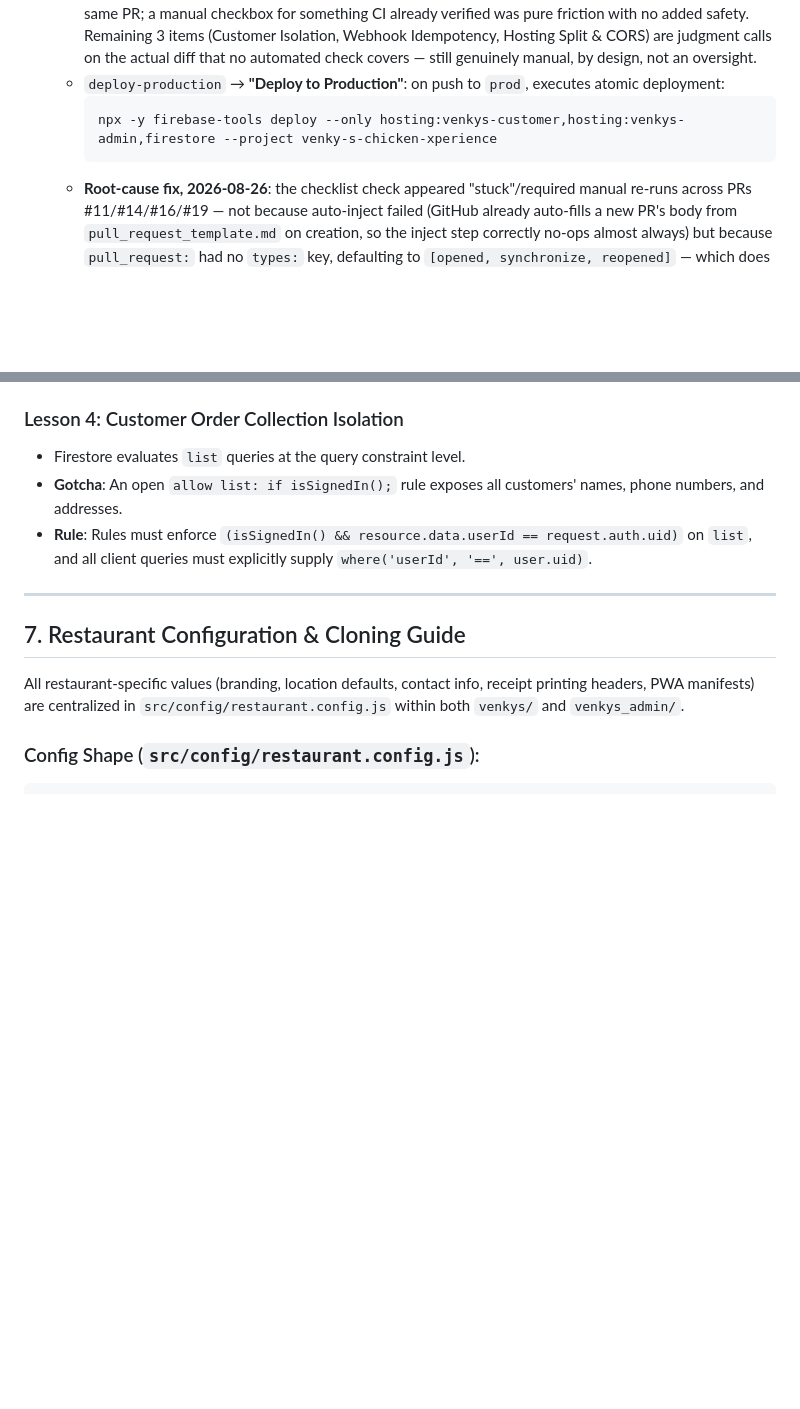
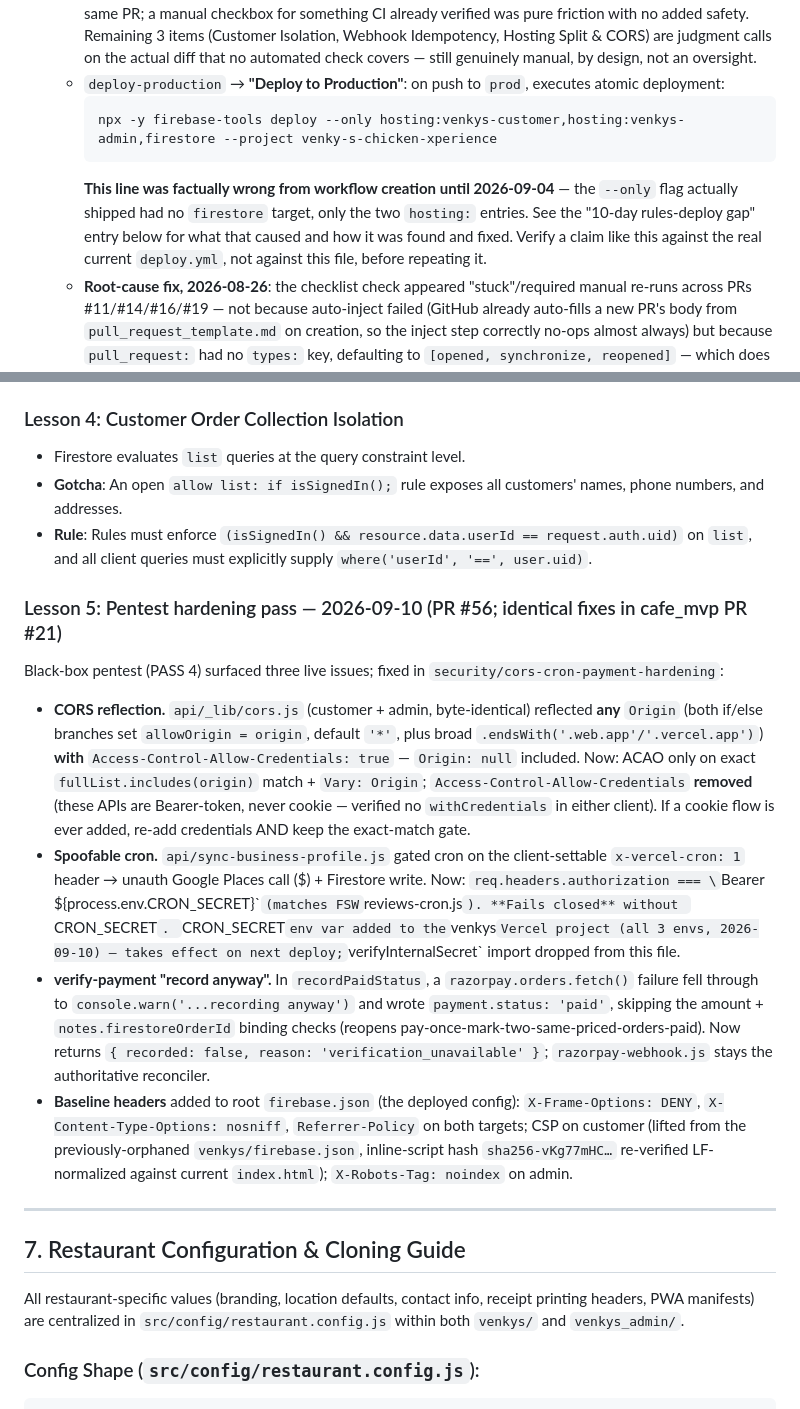
Before and after one commit to Swastik1204/Venky-s_Cheat_Mealz, a Markdown page: memory.md, 2 parts joined by grey strips. GitHub-like rendering; blank space fills up the shorter version.

Commit message:
docs(memory): pentest hardening (Lesson 5) + pass-5 CI/Vercel gotchas
Folds two independent sets of memory notes left uncommitted after the
2026-09-10 security session:
- Lesson 5: CORS-reflection / spoofable-cron / verify-payment-fallback
  fixes (PR #56) + baseline firebase.json headers.
- Pass-5 WIP: the deploy.yml `--only` line was missing the firestore
  target until 2026-09-04; the 2026-08-27 Vercel Production-Branch
  bypass incident.

Note: the pass-5 note references a "10-day rules-deploy gap" entry that
was never written — left as-is (dangling ref predates this commit).

Co-Authored-By: Claude Sonnet 5 <noreply@anthropic.com>

````diff
--- a/memory.md
+++ b/memory.md
@@ -68,6 +68,7 @@ The system enforces a strict 6-tier authorization model synchronized between `fi
     ```bash
     npx -y firebase-tools deploy --only hosting:venkys-customer,hosting:venkys-admin,firestore --project venky-s-chicken-xperience
     ```
+    **This line was factually wrong from workflow creation until 2026-09-04** — the `--only` flag actually shipped had no `firestore` target, only the two `hosting:` entries. See the "10-day rules-deploy gap" entry below for what that caused and how it was found and fixed. Verify a claim like this against the real current `deploy.yml`, not against this file, before repeating it.
   * **Root-cause fix, 2026-08-26**: the checklist check appeared "stuck"/required manual re-runs across PRs #11/#14/#16/#19 — not because auto-inject failed (GitHub already auto-fills a new PR's body from `pull_request_template.md` on creation, so the inject step correctly no-ops almost always) but because `pull_request:` had no `types:` key, defaulting to `[opened, synchronize, reopened]` — which does **not** include `edited`. Editing a PR's description (pasting in the checked-off checklist) fired no workflow event at all, so the check never re-evaluated until a new commit was pushed or someone manually re-ran it. Fixed by adding `edited` to the trigger types. Note: GitHub does not support automatic per-target-branch default PR templates (the multi-template folder mechanism requires the PR author to manually pick one via a `?template=` URL param), so a prod-specific template isn't a viable alternative fix.
   * `flutter-build.yml`'s `build-apk` → **"Android Build"** (separate workflow/trigger, admin_control Flutter app only).
   * **Gotcha, hit for real on this rename**: the `prod` branch Ruleset's required-status-checks list matches by exact display-name string, not job ID. Renaming a job's `name:` field without updating the Ruleset leaves the old required-check entries permanently stuck at "Expected — Waiting for status to be reported" (the workflow will never report under that string again), silently blocking every PR to `prod` forever — not a graceful "stop enforcing," an actual stuck merge. Any future job rename must update the Ruleset's required-checks list in the same pass. Also worth periodically confirming there's no separate legacy *classic* branch-protection rule coexisting with the Ruleset (GitHub supports both) — one can silently reference stale names the other doesn't.
@@ -103,6 +105,13 @@ The system enforces a strict 6-tier authorization model synchronized between `fi
 * Firestore evaluates `list` queries at the query constraint level.
 * **Gotcha**: An open `allow list: if isSignedIn();` rule exposes all customers' names, phone numbers, and addresses.
 * **Rule**: Rules must enforce `(isSignedIn() && resource.data.userId == request.auth.uid)` on `list`, and all client queries must explicitly supply `where('userId', '==', user.uid)`.
+
+### Lesson 5: Pentest hardening pass — 2026-09-10 (PR #56; identical fixes in cafe_mvp PR #21)
+Black-box pentest (PASS 4) surfaced three live issues; fixed in `security/cors-cron-payment-hardening`:
+* **CORS reflection.** `api/_lib/cors.js` (customer + admin, byte-identical) reflected **any** `Origin` (both if/else branches set `allowOrigin = origin`, default `'*'`, plus broad `.endsWith('.web.app'/'.vercel.app')`) **with** `Access-Control-Allow-Credentials: true` — `Origin: null` included. Now: ACAO only on exact `fullList.includes(origin)` match + `Vary: Origin`; `Access-Control-Allow-Credentials` **removed** (these APIs are Bearer-token, never cookie — verified no `withCredentials` in either client). If a cookie flow is ever added, re-add credentials AND keep the exact-match gate.
+* **Spoofable cron.** `api/sync-business-profile.js` gated cron on the client-settable `x-vercel-cron: 1` header → unauth Google Places call ($) + Firestore write. Now: `req.headers.authorization === \`Bearer ${process.env.CRON_SECRET}\`` (matches FSW `reviews-cron.js`). **Fails closed** without `CRON_SECRET`. `CRON_SECRET` env var added to the `venkys` Vercel project (all 3 envs, 2026-09-10) — takes effect on next deploy; `verifyInternalSecret` import dropped from this file.
+* **verify-payment "record anyway".** In `recordPaidStatus`, a `razorpay.orders.fetch()` failure fell through to `console.warn('...recording anyway')` and wrote `payment.status: 'paid'`, skipping the amount + `notes.firestoreOrderId` binding checks (reopens pay-once-mark-two-same-priced-orders-paid). Now returns `{ recorded: false, reason: 'verification_unavailable' }`; `razorpay-webhook.js` stays the authoritative reconciler.
+* **Baseline headers** added to root `firebase.json` (the deployed config): `X-Frame-Options: DENY`, `X-Content-Type-Options: nosniff`, `Referrer-Policy` on both targets; CSP on customer (lifted from the previously-orphaned `venkys/firebase.json`, inline-script hash `sha256-vKg77mHC…` re-verified LF-normalized against current `index.html`); `X-Robots-Tag: noindex` on admin.
 
 ---
 
````
Also changed, not shown: other parts of memory.md (+1 -0 lines).
